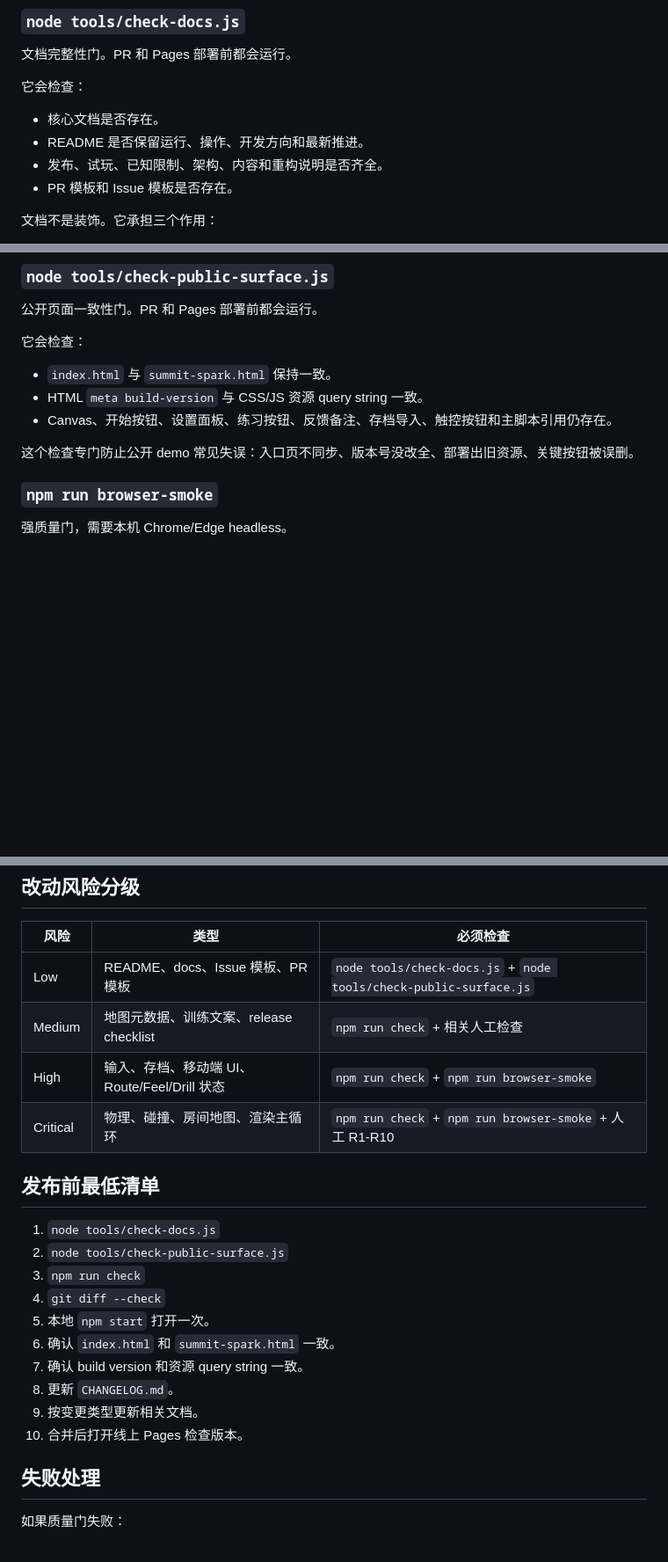
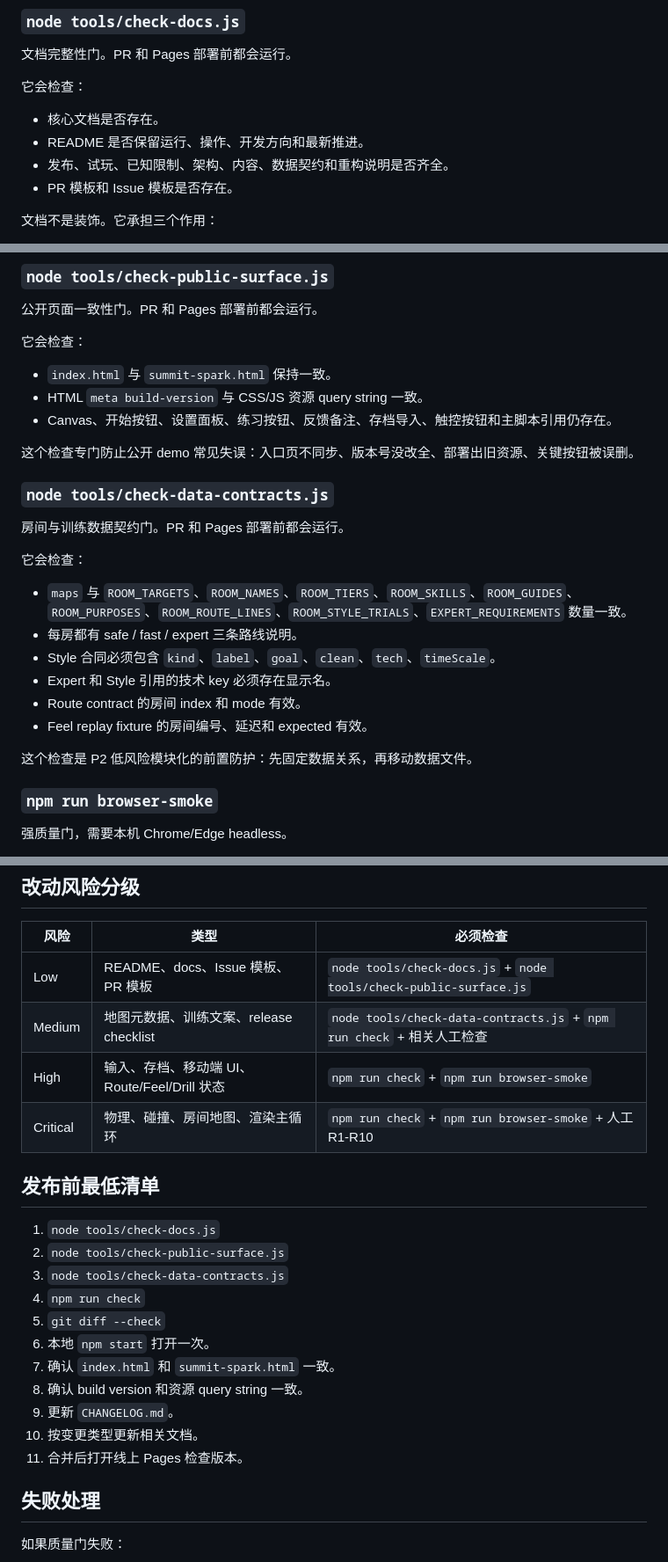
Before and after one commit to Lunora-Gather/summit-spark, a Markdown page: docs/QUALITY_GATES.md, 3 parts joined by grey strips. Shown at 88% size. Rendered like a GitHub page; blank space fills up the shorter version.

Commit message:
docs: add data contract quality gate

```diff
--- a/docs/QUALITY_GATES.md
+++ b/docs/QUALITY_GATES.md
@@ -29,7 +29,7 @@
 
 - 核心文档是否存在。
 - README 是否保留运行、操作、开发方向和最新推进。
-- 发布、试玩、已知限制、架构、内容和重构说明是否齐全。
+- 发布、试玩、已知限制、架构、内容、数据契约和重构说明是否齐全。
 - PR 模板和 Issue 模板是否存在。
 
 文档不是装饰。它承担三个作用：
@@ -49,6 +49,21 @@
 - Canvas、开始按钮、设置面板、练习按钮、反馈备注、存档导入、触控按钮和主脚本引用仍存在。
 
 这个检查专门防止公开 demo 常见失误：入口页不同步、版本号没改全、部署出旧资源、关键按钮被误删。
+
+### `node tools/check-data-contracts.js`
+
+房间与训练数据契约门。PR 和 Pages 部署前都会运行。
+
+它会检查：
+
+- `maps` 与 `ROOM_TARGETS`、`ROOM_NAMES`、`ROOM_TIERS`、`ROOM_SKILLS`、`ROOM_GUIDES`、`ROOM_PURPOSES`、`ROOM_ROUTE_LINES`、`ROOM_STYLE_TRIALS`、`EXPERT_REQUIREMENTS` 数量一致。
+- 每房都有 safe / fast / expert 三条路线说明。
+- Style 合同必须包含 `kind`、`label`、`goal`、`clean`、`tech`、`timeScale`。
+- Expert 和 Style 引用的技术 key 必须存在显示名。
+- Route contract 的房间 index 和 mode 有效。
+- Feel replay fixture 的房间编号、延迟和 expected 有效。
+
+这个检查是 P2 低风险模块化的前置防护：先固定数据关系，再移动数据文件。
 
 ### `npm run browser-smoke`
 
@@ -105,7 +120,7 @@
 | 风险 | 类型 | 必须检查 |
 | --- | --- | --- |
 | Low | README、docs、Issue 模板、PR 模板 | `node tools/check-docs.js` + `node tools/check-public-surface.js` |
-| Medium | 地图元数据、训练文案、release checklist | `npm run check` + 相关人工检查 |
+| Medium | 地图元数据、训练文案、release checklist | `node tools/check-data-contracts.js` + `npm run check` + 相关人工检查 |
 | High | 输入、存档、移动端 UI、Route/Feel/Drill 状态 | `npm run check` + `npm run browser-smoke` |
 | Critical | 物理、碰撞、房间地图、渲染主循环 | `npm run check` + `npm run browser-smoke` + 人工 R1-R10 |
 
@@ -113,14 +128,15 @@
 
 1. `node tools/check-docs.js`
 2. `node tools/check-public-surface.js`
-3. `npm run check`
-4. `git diff --check`
-5. 本地 `npm start` 打开一次。
-6. 确认 `index.html` 和 `summit-spark.html` 一致。
-7. 确认 build version 和资源 query string 一致。
-8. 更新 `CHANGELOG.md`。
-9. 按变更类型更新相关文档。
-10. 合并后打开线上 Pages 检查版本。
+3. `node tools/check-data-contracts.js`
+4. `npm run check`
+5. `git diff --check`
+6. 本地 `npm start` 打开一次。
+7. 确认 `index.html` 和 `summit-spark.html` 一致。
+8. 确认 build version 和资源 query string 一致。
+9. 更新 `CHANGELOG.md`。
+10. 按变更类型更新相关文档。
+11. 合并后打开线上 Pages 检查版本。
 
 ## 失败处理
 
```
